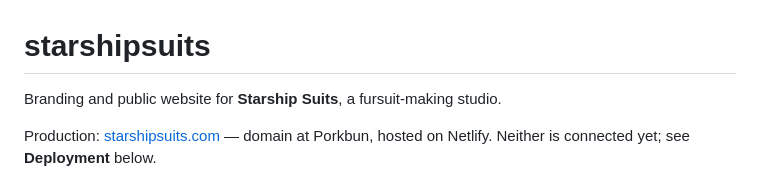
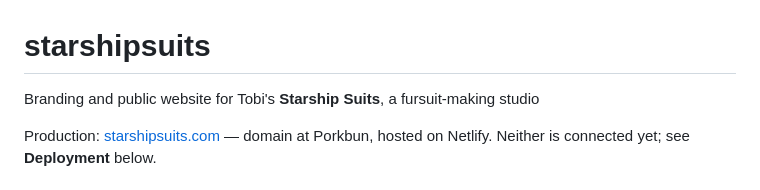
Before and after one commit to johnzastrow/starshipsuits, a Markdown page: README.md, the part around the change. Rendered like a GitHub page.

Commit message:
Update branding information in README

```diff
--- a/README.md
+++ b/README.md
@@ -1,6 +1,6 @@
 # starshipsuits
 
-Branding and public website for **Starship Suits**, a fursuit-making studio.
+Branding and public website for Tobi's **Starship Suits**, a fursuit-making studio
 
 Production: [starshipsuits.com](https://starshipsuits.com) — domain at Porkbun,
 hosted on Netlify. Neither is connected yet; see **Deployment** below.
```
